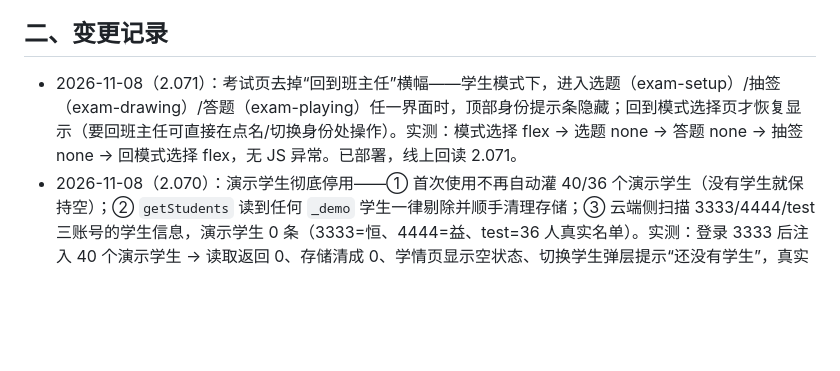
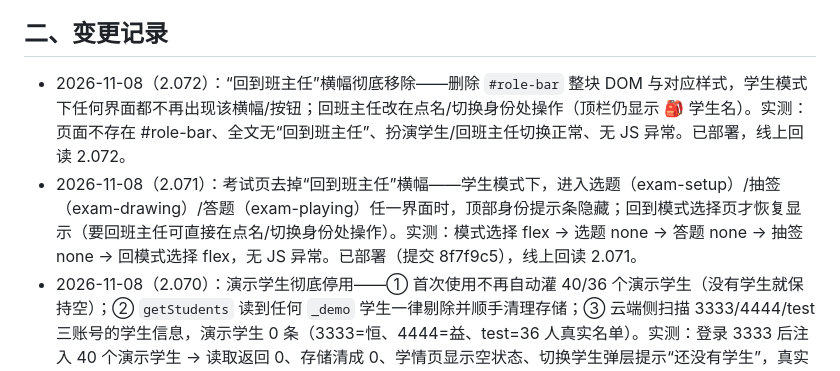
Before and after one commit to FOXFYH/c, a Markdown page: 网页版部署必看.md, the part around the change. Rendered like a GitHub page; blank space fills up the shorter version.

Commit message:
CLI 整文件夹同步 2026-11-08 20:33

```diff
--- a/网页版部署必看.md
+++ b/网页版部署必看.md
@@ -25,7 +25,8 @@
 
 ## 二、变更记录
 
-- 2026-11-08（2.071）：考试页去掉“回到班主任”横幅——学生模式下，进入选题（exam-setup）/抽签（exam-drawing）/答题（exam-playing）任一界面时，顶部身份提示条隐藏；回到模式选择页才恢复显示（要回班主任可直接在点名/切换身份处操作）。实测：模式选择 flex → 选题 none → 答题 none → 抽签 none → 回模式选择 flex，无 JS 异常。已部署，线上回读 2.071。
+- 2026-11-08（2.072）：“回到班主任”横幅彻底移除——删除 `#role-bar` 整块 DOM 与对应样式，学生模式下任何界面都不再出现该横幅/按钮；回班主任改在点名/切换身份处操作（顶栏仍显示 🎒 学生名）。实测：页面不存在 #role-bar、全文无“回到班主任”、扮演学生/回班主任切换正常、无 JS 异常。已部署，线上回读 2.072。
+- 2026-11-08（2.071）：考试页去掉“回到班主任”横幅——学生模式下，进入选题（exam-setup）/抽签（exam-drawing）/答题（exam-playing）任一界面时，顶部身份提示条隐藏；回到模式选择页才恢复显示（要回班主任可直接在点名/切换身份处操作）。实测：模式选择 flex → 选题 none → 答题 none → 抽签 none → 回模式选择 flex，无 JS 异常。已部署（提交 8f7f9c5），线上回读 2.071。
 - 2026-11-08（2.070）：演示学生彻底停用——① 首次使用不再自动灌 40/36 个演示学生（没有学生就保持空）；② `getStudents` 读到任何 `_demo` 学生一律剔除并顺手清理存储；③ 云端侧扫描 3333/4444/test 三账号的学生信息，演示学生 0 条（3333=恒、4444=益、test=36 人真实名单）。实测：登录 3333 后注入 40 个演示学生 → 读取返回 0、存储清成 0、学情页显示空状态、切换学生弹层提示“还没有学生”，真实学生「恒」不受影响，无 JS 异常。已部署（提交 ef4b4a8），线上回读 2.070。
 - 2026-11-08（2.069）：修“同一浏览器换账号后串数据”——登录校验通过后比对 `exam_last_account`，账号变了就先清掉上一个账号的业务数据（题库、文件索引/缓存、学生、考试数据、错题、缺勤、进度），再走门禁拉新账号的云端数据；界面偏好与本机 AI 配置保留。实测：同一浏览器 3333→4444（不手动清缓存）：4444 名下索引 14 条、3333 的课外阅读残留 0、学生只显示「益」；双账号各自全新登录也复测通过（3333=恒/40 条索引，4444=益/14 条索引，门禁 7~22 秒完成，无演示名、无 JS 异常）。已部署（提交 6f88516），线上回读 2.069。
 - 2026-11-08（2.068）：修“删除本机题库却提示云端找不到”——删除前先看 `exam_file_index`：没有云端行（无索引 / 未上传 isNewFile / 非 QB_ 的纯本地库）就只删本地、不发云端删除；文件管理器遇到 `cloud_not_found` 不再弹红字，宿主统一按“云端本就没有该行=目标已达成”清掉本地残留并提示成功。实测：删除只在本机的填空题库 → 本地 5 变 4、零云端删除调用、提示“已删除本地题库（云端无此条）”、无 JS 异常。已部署（提交 47e2dca），线上回读 2.068。
```
